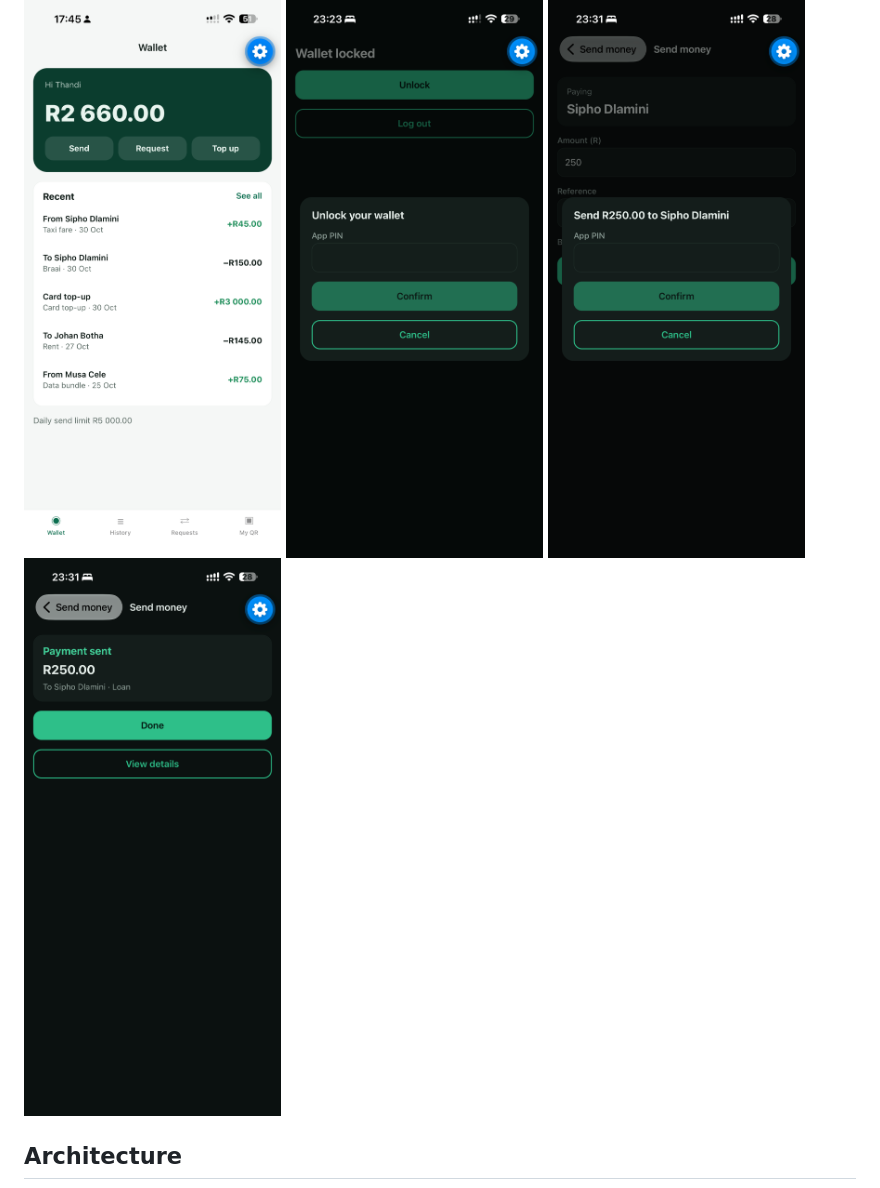
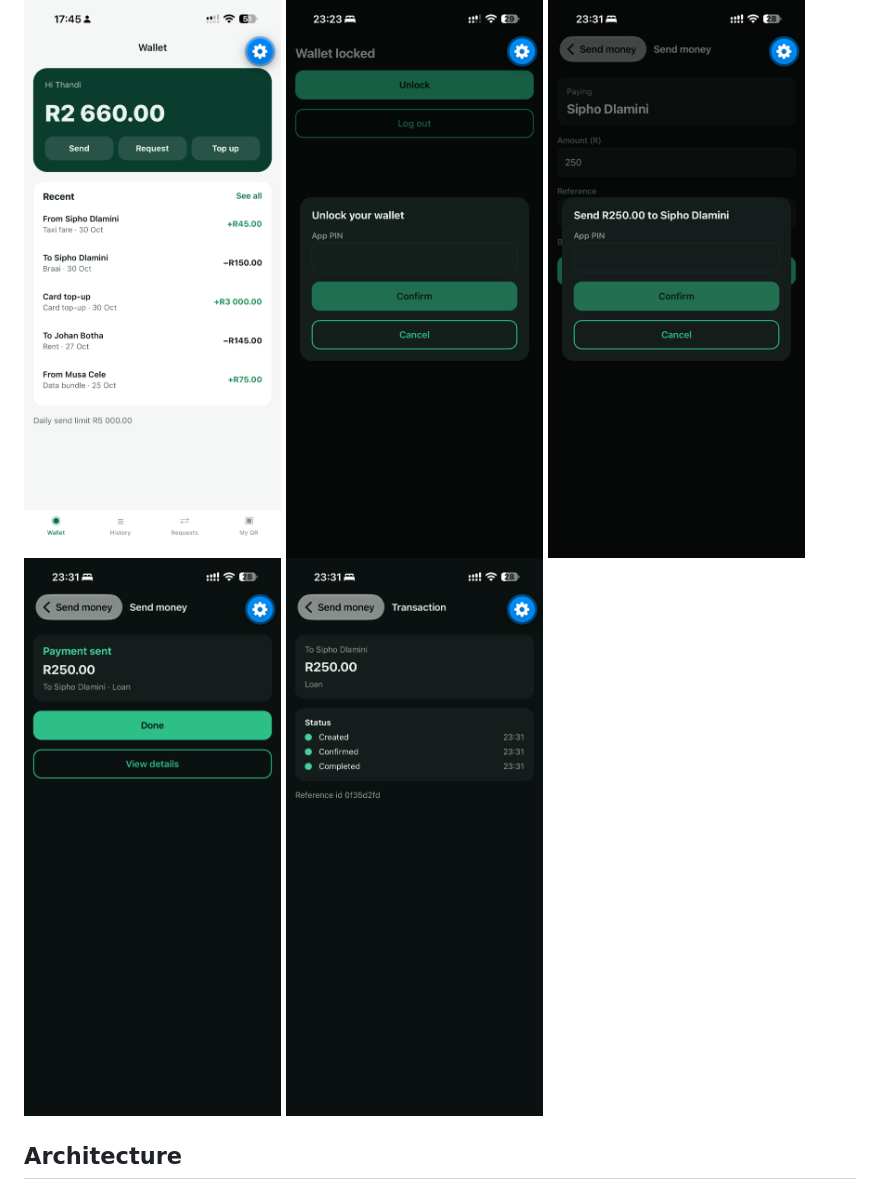
Before and after one commit to tashen247/payments-wallet-mobile, a Markdown page: README.md, the part around the change. Rendered like a GitHub page; pictures changed too: docs/screenshots/transaction-detail.png (added).

Commit message:
Add transaction detail screenshot

```diff
--- a/README.md
+++ b/README.md
@@ -15,6 +15,7 @@ The interesting part is the backend: balances come from a **double-entry ledger*
   <img src="docs/screenshots/unlock-pin.png" width="260" alt="Wallet locked: app PIN fallback when Face ID is unavailable" />
   <img src="docs/screenshots/confirm-pin.png" width="260" alt="Confirming a R250 send to Sipho with the app PIN" />
   <img src="docs/screenshots/payment-sent.png" width="260" alt="Payment sent: R250 to Sipho Dlamini" />
+  <img src="docs/screenshots/transaction-detail.png" width="260" alt="Transaction detail with its status timeline" />
 </p>
 
 ## Architecture
```
